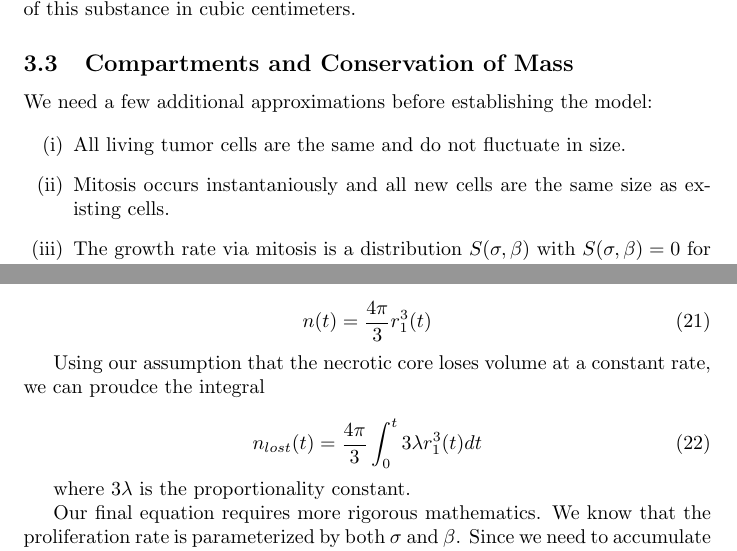
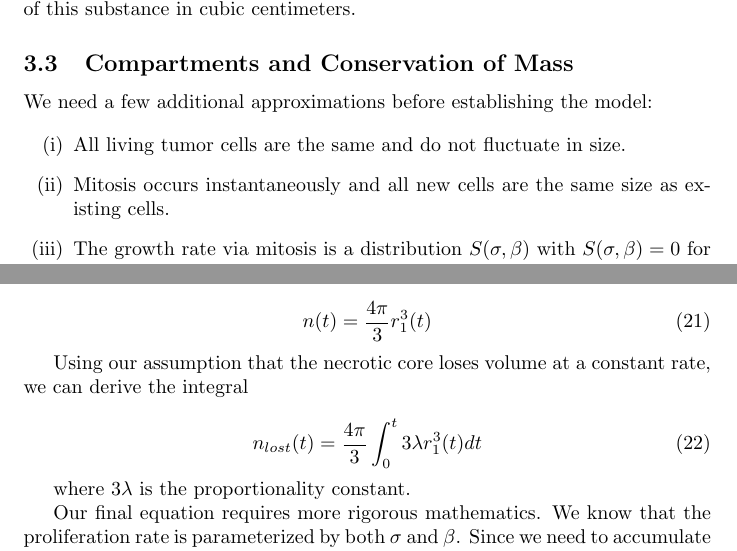
Before and after one commit to DanielPHenricks/Math3630_MidtermPaper, a LaTeX document (paper.tex): two parts of pages 8 and 9 of 16, joined at a grey line, cut so that both start at the same text. Compiled offline with pdfLaTeX.

Commit message:
Fixing typos

```diff
--- a/paper.tex
+++ b/paper.tex
@@ -318,7 +318,7 @@ We need a few additional approximations before establishing the model:
 
 \begin{enumerate}
     \item[(i)] All living tumor cells are the same and do not fluctuate in size.
-    \item[(ii)] Mitosis occurs instantaniously and all new cells are the same size as existing cells.
+    \item[(ii)] Mitosis occurs instantaneously and all new cells are the same size as existing cells.
     \item[(iii)] The growth rate via mitosis is a distribution $S(\sigma, \beta)$ with $S(\sigma, \beta) = 0$ for $\beta > \beta_{max}$ or $\sigma < \sigma_{min}$.
     \item[(iv)] The core loses cell volume proportional to its volume with the proportionality constant defined as $3\lambda$.
 \end{enumerate}
@@ -374,7 +374,7 @@ and that
     n(t) = \frac{4\pi}{3}r_1^3(t)
 \end{equation}
 
-Using our assumption that the necrotic core loses volume at a constant rate, we can proudce the integral
+Using our assumption that the necrotic core loses volume at a constant rate, we can derive the integral
 
 \begin{equation}
     n_{lost}(t) = \frac{4\pi}{3} \int_{0}^{t}3\lambda r_1^3(t) dt
```
Also changed, not shown: paper.pdf, paper.tex (3 more changed lines), 3 other files.
